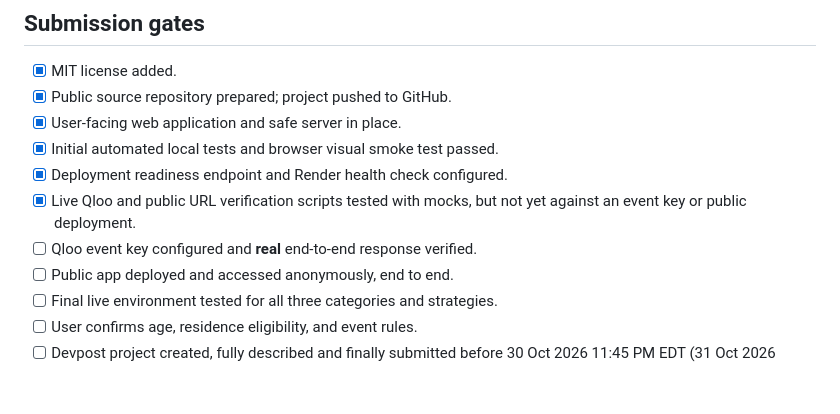
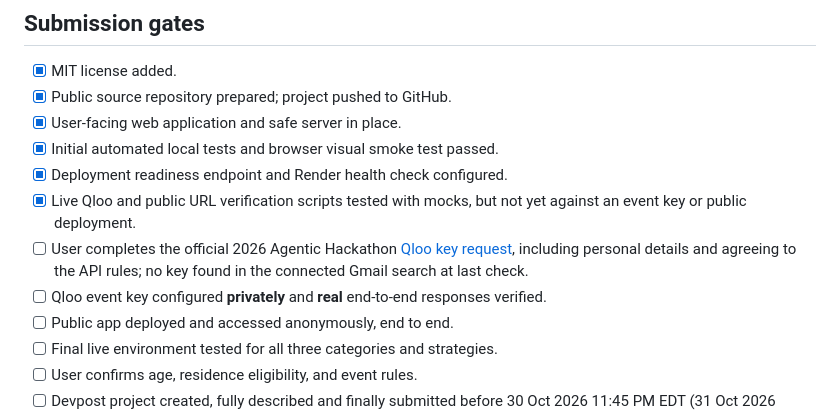
Before and after one commit to Yashwanth034/CultureBridge-Qloo-Agent, a Markdown page: docs/EVALUATION.md, the part around the change. Rendered like a GitHub page; blank space fills up the shorter version.

```diff
--- a/docs/EVALUATION.md
+++ b/docs/EVALUATION.md
@@ -51,7 +51,8 @@ After obtaining your key via Qloo's event Google Form:
 - [x] Initial automated local tests and browser visual smoke test passed.
 - [x] Deployment readiness endpoint and Render health check configured.
 - [x] Live Qloo and public URL verification scripts tested with mocks, but not yet against an event key or public deployment.
-- [ ] Qloo event key configured and **real** end-to-end response verified.
+- [ ] User completes the official 2026 Agentic Hackathon [Qloo key request](https://forms.gle/zz12orkLHTAneLGz6), including personal details and agreeing to the API rules; no key found in the connected Gmail search at last check.
+- [ ] Qloo event key configured **privately** and **real** end-to-end responses verified.
 - [ ] Public app deployed and accessed anonymously, end to end.
 - [ ] Final live environment tested for all three categories and strategies.
 - [ ] User confirms age, residence eligibility, and event rules.
```
Also changed, not shown: README.md (+1 -1 lines), docs/devpost-submission.md (+1 -1 lines).
